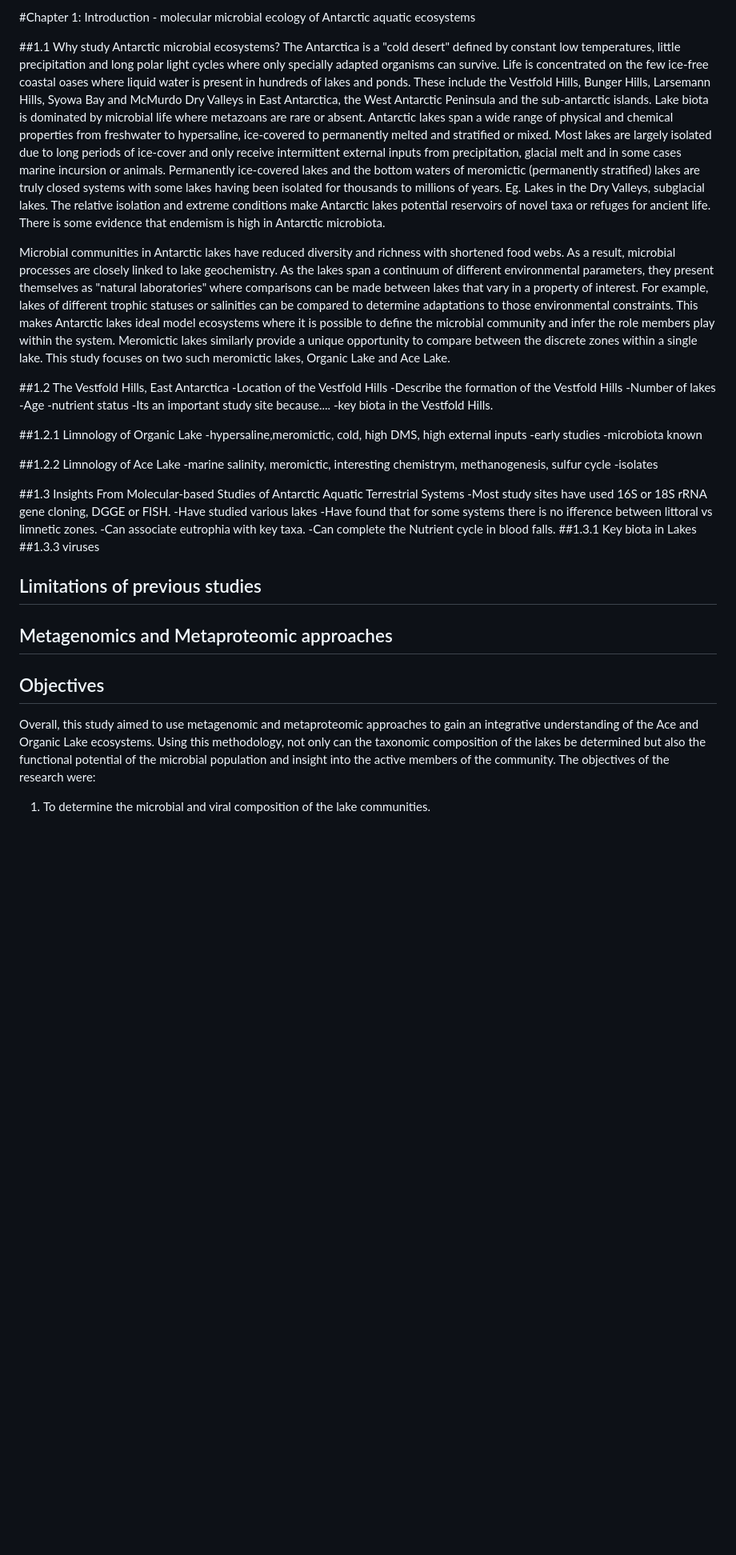
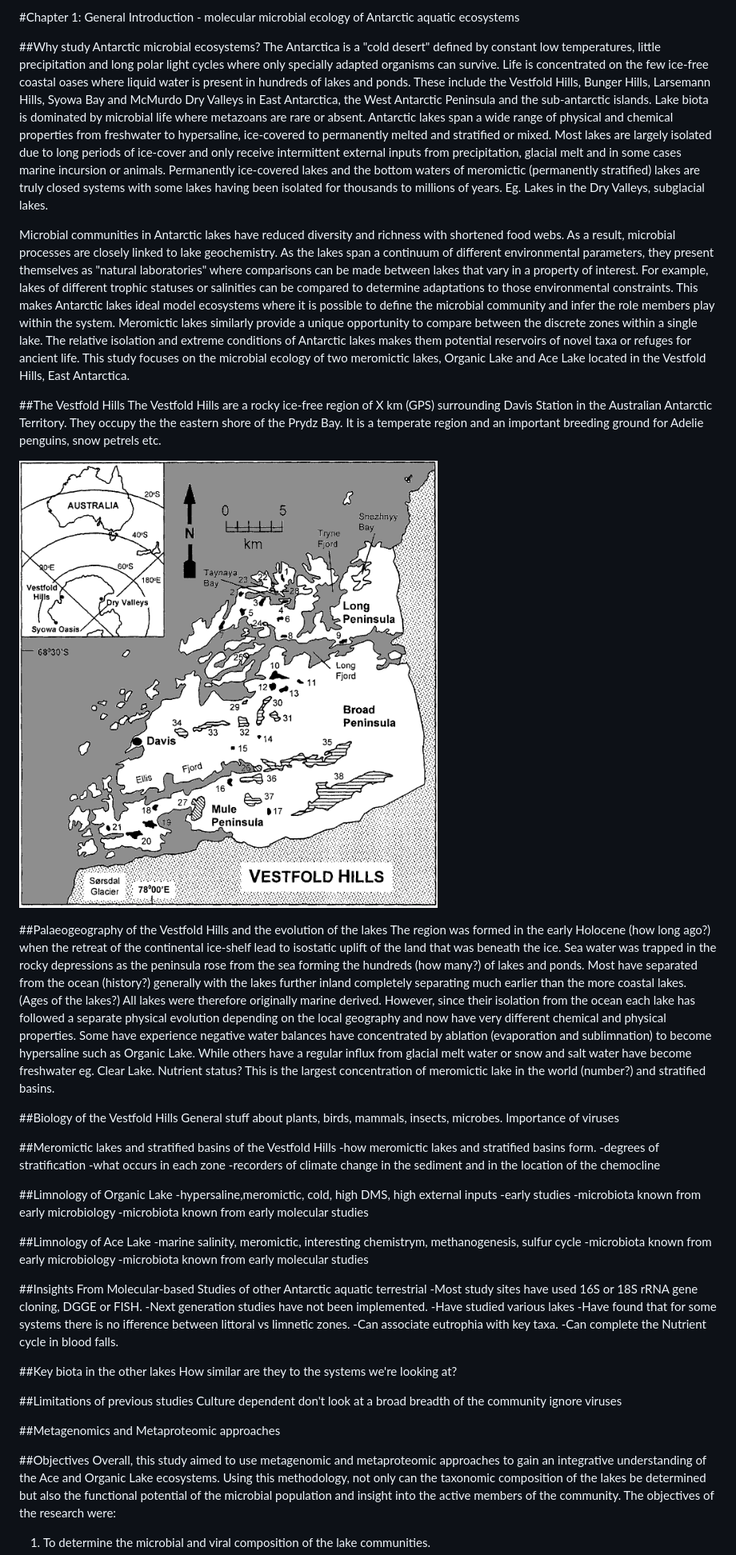
Before and after one commit to sheree/thesis, a Markdown page: intro.md, the part around the change. Shown: that part at 80% size. Rendered like a GitHub page; pictures changed too: Vestfold_hills_map.png (added); blank space fills up the shorter version.

Commit message:
intro3: Added more on the Vestfold Hills

```diff
--- a/intro.md
+++ b/intro.md
@@ -1,6 +1,6 @@
-#Chapter 1: Introduction - molecular microbial ecology of Antarctic aquatic ecosystems
+#Chapter 1: General Introduction - molecular microbial ecology of Antarctic aquatic ecosystems
 
-##1.1 Why study Antarctic microbial ecosystems?
+##Why study Antarctic microbial ecosystems?
 The Antarctica is a "cold desert" defined by constant low temperatures, little precipitation and long polar light cycles where only specially adapted organisms can survive.
 Life is concentrated on the few ice-free coastal oases where liquid water is present in hundreds of lakes and ponds.
 These include the Vestfold Hills, Bunger Hills, Larsemann Hills, Syowa Bay and McMurdo Dry Valleys in East Antarctica, the West Antarctic Peninsula and the sub-antarctic islands.
@@ -8,47 +8,76 @@ Lake biota is dominated by microbial life where metazoans are rare or absent.
 Antarctic lakes span a wide range of physical and chemical properties from freshwater to hypersaline, ice-covered to permanently melted and stratified or mixed.
 Most lakes are largely isolated due to long periods of ice-cover and only receive intermittent external inputs from precipitation, glacial melt and in some cases marine incursion or animals.
 Permanently ice-covered lakes and the bottom waters of meromictic (permanently stratified) lakes are truly closed systems with some lakes having been isolated for thousands to millions of years. Eg. Lakes in the Dry Valleys, subglacial lakes.
-The relative isolation and extreme conditions make Antarctic lakes potential reservoirs of novel taxa or refuges for ancient life.
-There is some evidence that endemism is high in Antarctic microbiota.
 
 Microbial communities in Antarctic lakes have reduced diversity and richness with shortened food webs.
 As a result, microbial processes are closely linked to lake geochemistry.
 As the lakes span a continuum of different environmental parameters, they present themselves as "natural laboratories" where comparisons can be made between lakes that vary in a property of interest.
 For example, lakes of different trophic statuses or salinities can be compared to determine adaptations to those environmental constraints.
 This makes Antarctic lakes ideal model ecosystems where it is possible to define the microbial community and infer the role members play within the system.
-Meromictic lakes similarly provide a unique opportunity to compare between the discrete zones within a single lake. This study focuses on two such meromictic lakes, Organic Lake and Ace Lake.
+Meromictic lakes similarly provide a unique opportunity to compare between the discrete zones within a single lake.
+The relative isolation and extreme conditions of Antarctic lakes makes them potential reservoirs of novel taxa or refuges for ancient life.
+This study focuses on the microbial ecology of two meromictic lakes, Organic Lake and Ace Lake located in the Vestfold Hills, East Antarctica.
 
 
-##1.2 The Vestfold Hills, East Antarctica
--Location of the Vestfold Hills
--Describe the formation of the Vestfold Hills
--Number of lakes
--Age
--nutrient status
--Its an important study site because....
--key biota in the Vestfold Hills.
+##The Vestfold Hills
+The Vestfold Hills are a rocky ice-free region of X km (GPS) surrounding Davis Station in the Australian Antarctic Territory.
+They occupy the the eastern shore of the Prydz Bay.
+It is a temperate region and an important breeding ground for Adelie penguins, snow petrels etc.
 
-##1.2.1 Limnology of Organic Lake
+![Map of the Vestfold Hills showing their location relative to Australia (inset). The land is shown in white, the Southern Ocean in grey, the continental iceshelf is stippled, meromictic lakes shown in black and seasonally isolated marine basins in diagonal fill. The numbered lakes and basins are: 1. unnamed lake; 2. Organic Lake; 3. Pendant Lake; 4. Glider Lake; 5. Ace Lake; 6. unnamed lake; 7. Williams Lake; 8. Abraxas Lake; 9. Johnstone Lake; 10. Ekho Lake; 11. Lake Farrell; 12. Sheild Lake; 13. Oval Lake; 14. Ephyra Lake; 15. Scale Lake; 16. Lake Anderson; 17. Oblong Lake; 18. Lake McCallum; 19. Clear Lake; 20. Laternula Lake; 21. South Angle Lake; 22. Bayly Bay; 23. Lake Fletcher; 24. Franzmann Lake; 25. Deprez Basin; 26. 'Small Meromictic Basin', Ellis Fjord; 27. Burton Lake; 28. Burch Lake; 29. Tassie Lake; 30. Club Lake; 31. Lake Jabs; 32. Deep Lake; 33. Lake Stinear; 34. Lake Dingle; 35. Lake Druzhby; 36. Watts Lake; 37. Lebed Lake; 38. Crooked Lake. Image is adapted from (Gibson 1999).](Vestfold_hills_map.png "vestfold hills map")
+
+##Palaeogeography of the Vestfold Hills and the evolution of the lakes
+The region was formed in the early Holocene (how long ago?) when the retreat of the continental ice-shelf lead to isostatic uplift of the land that was beneath the ice.
+Sea water was trapped in the rocky depressions as the peninsula rose from the sea forming the hundreds (how many?) of lakes and ponds.
+Most have separated from the ocean (history?) generally with the lakes further inland completely separating much earlier than the more coastal lakes. (Ages of the lakes?)
+All lakes were therefore originally marine derived.
+However, since their isolation from the ocean each lake has followed a separate physical evolution depending on the local geography and now have very different chemical and physical properties.
+Some have experience negative water balances have concentrated by ablation (evaporation and sublimnation) to become hypersaline such as Organic Lake.
+While others have a regular influx from glacial melt water or snow and salt water have become freshwater eg. Clear Lake.
+Nutrient status?
+This is the largest concentration of meromictic lake in the world (number?) and stratified basins.
+
+##Biology of the Vestfold Hills
+General stuff about plants, birds, mammals, insects, microbes.
+Importance of viruses
+
+
+##Meromictic lakes and stratified basins of the Vestfold Hills
+-how meromictic lakes and stratified basins form.
+-degrees of stratification
+-what occurs in each zone
+-recorders of climate change in the sediment and in the location of the chemocline
+
+##Limnology of Organic Lake
 -hypersaline,meromictic, cold, high DMS, high external inputs
 -early studies
--microbiota known
+-microbiota known from early microbiology
+-microbiota known from early molecular studies
 
-##1.2.2 Limnology of Ace Lake
+##Limnology of Ace Lake
 -marine salinity, meromictic, interesting chemistrym, methanogenesis, sulfur cycle
--isolates
+-microbiota known from early microbiology
+-microbiota known from early molecular studies
 
-##1.3 Insights From Molecular-based Studies of Antarctic Aquatic Terrestrial Systems
+##Insights From Molecular-based Studies of other Antarctic aquatic terrestrial
 -Most study sites have used 16S or 18S rRNA gene cloning, DGGE or FISH.
+-Next generation studies have not been implemented.
 -Have studied various lakes
 -Have found that for some systems there is no ifference between littoral vs limnetic zones.
 -Can associate eutrophia with key taxa.
 -Can complete the Nutrient cycle in blood falls.
-##1.3.1 Key biota in Lakes
-##1.3.3 viruses
 
-## Limitations of previous studies
-## Metagenomics and Metaproteomic approaches
-## Objectives
+##Key biota in the other lakes
+How similar are they to the systems we're looking at?
+
+##Limitations of previous studies
+Culture dependent
+don't look at a broad breadth of the community
+ignore viruses
+
+##Metagenomics and Metaproteomic approaches
+
+##Objectives
 Overall, this study aimed to use metagenomic and metaproteomic approaches to gain an integrative understanding of the Ace and Organic Lake ecosystems.
 Using this methodology, not only can the taxonomic composition of the lakes be determined but also the functional potential of the microbial population and insight into the active members of the community.
 The objectives of the research were:
```
Also changed, not shown: 2 other files.
